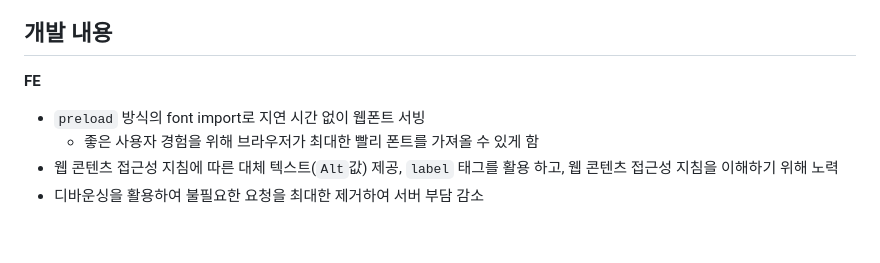
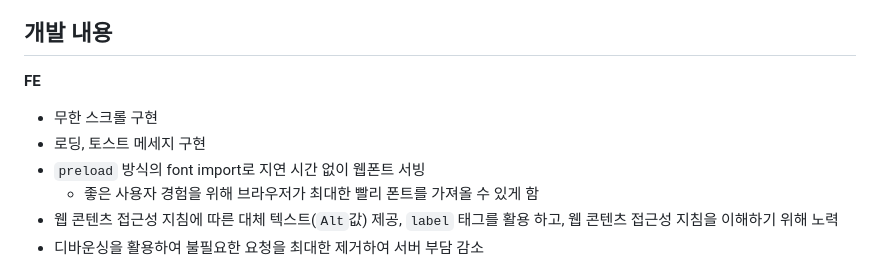
Before and after one commit to jjikky/5-jikky-kim-vanila-fe, a Markdown page: README.md, the part around one of its changes. GitHub-like rendering; blank space fills up the shorter version.

```diff
--- a/README.md
+++ b/README.md
@@ -37,6 +40,8 @@ ver.3 : react + spring + mySQL
 
 **FE**
 
+- 무한 스크롤 구현
+- 로딩, 토스트 메세지 구현
 - `preload` 방식의 font import로 지연 시간 없이 웹폰트 서빙
     - 좋은 사용자 경험을 위해 브라우저가 최대한 빨리 폰트를 가져올 수 있게 함
 - 웹 콘텐츠 접근성 지침에 따른 대체 텍스트(`Alt`값) 제공, `label` 태그를 활용 하고, 웹 콘텐츠 접근성 지침을 이해하기 위해 노력
```
Also changed, not shown: other parts of README.md (+3 -0 lines).
